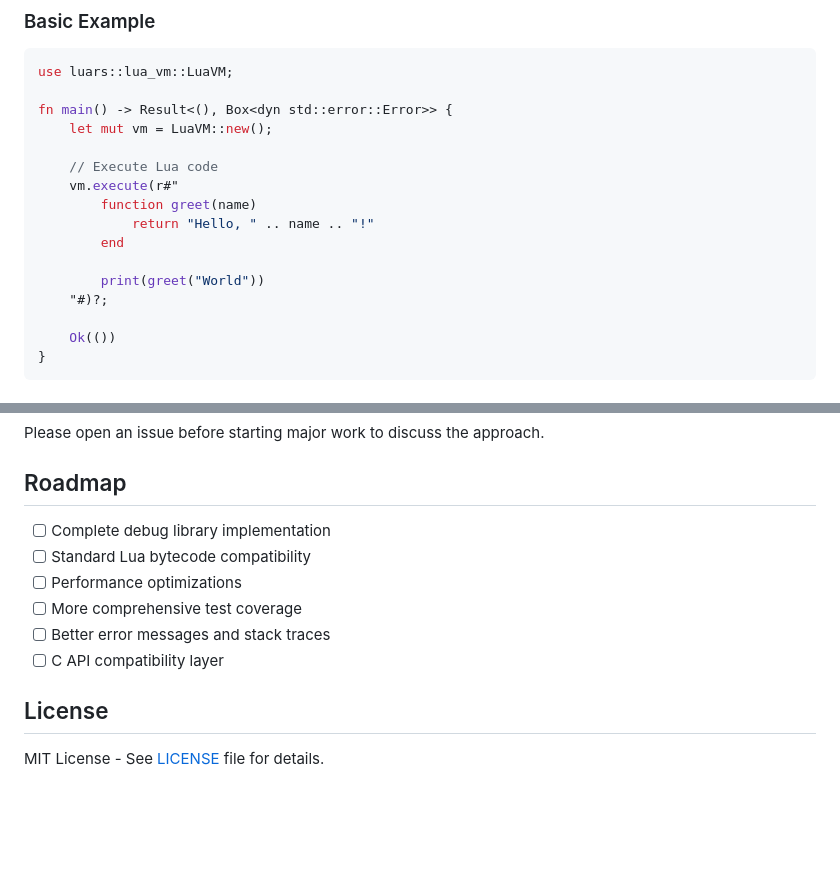
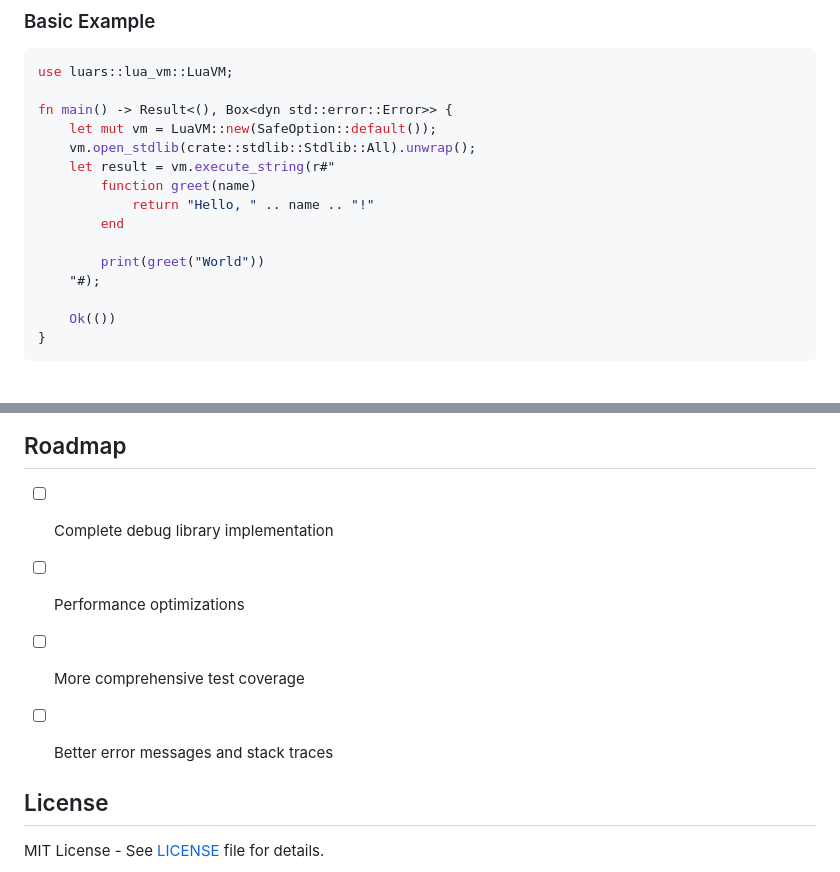
Before and after one commit to CppCXY/lua-rs, a Markdown page: crates/luars/README.md, 2 parts joined by grey strips. Drawn GitHub-style; blank space fills up the shorter version.

```diff
--- a/crates/luars/README.md
+++ b/crates/luars/README.md
@@ -58,16 +57,15 @@ luars = { version = "0.1", features = ["serde"] }
 use luars::lua_vm::LuaVM;
 
 fn main() -> Result<(), Box<dyn std::error::Error>> {
-    let mut vm = LuaVM::new();
-
-    // Execute Lua code
-    vm.execute(r#"
+    let mut vm = LuaVM::new(SafeOption::default());
+    vm.open_stdlib(crate::stdlib::Stdlib::All).unwrap();
+    let result = vm.execute_string(r#"
         function greet(name)
             return "Hello, " .. name .. "!"
         end
 
         print(greet("World"))
-    "#)?;
+    "#);
 
     Ok(())
 }
@@ -128,11 +126,10 @@ Please open an issue before starting major work to discuss the approach.
 ## Roadmap
 
 - [ ] Complete debug library implementation
-- [ ] Standard Lua bytecode compatibility
 - [ ] Performance optimizations
 - [ ] More comprehensive test coverage
 - [ ] Better error messages and stack traces
-- [ ] C API compatibility layer
+
 
 ## License
 
```
Also changed, not shown: other parts of crates/luars/README.md (+0 -1 lines).
